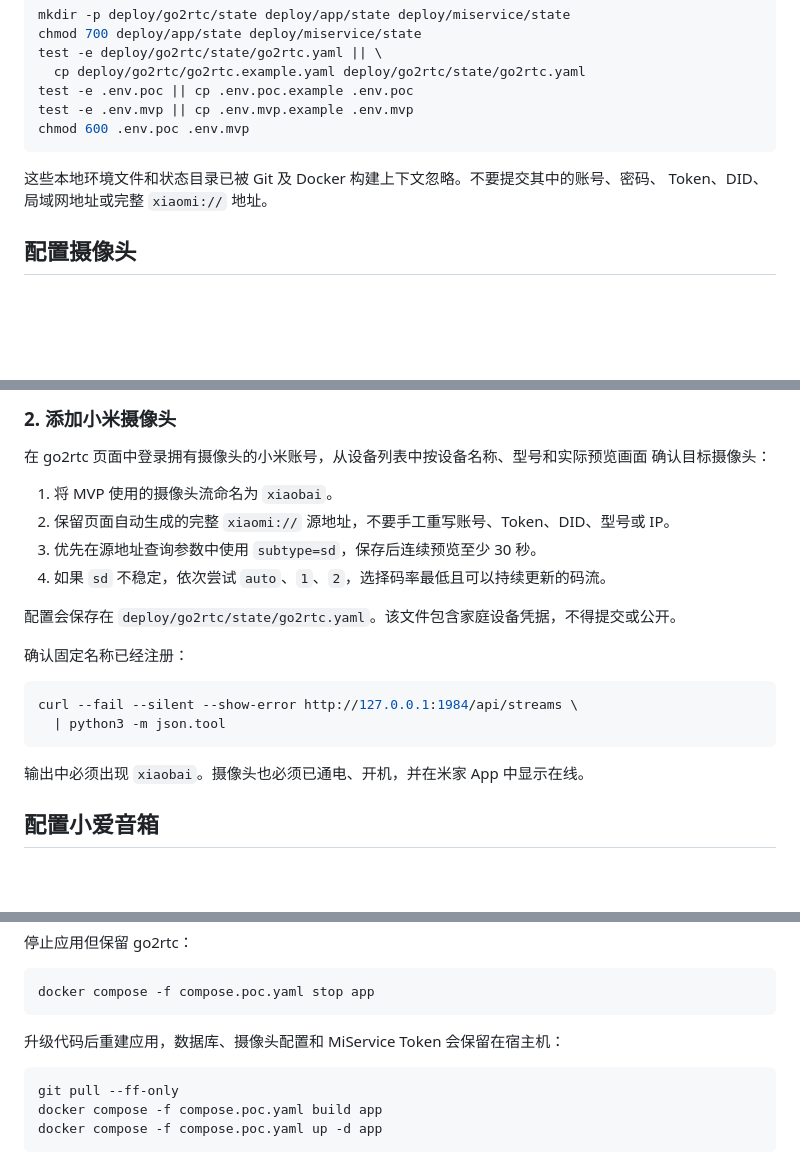
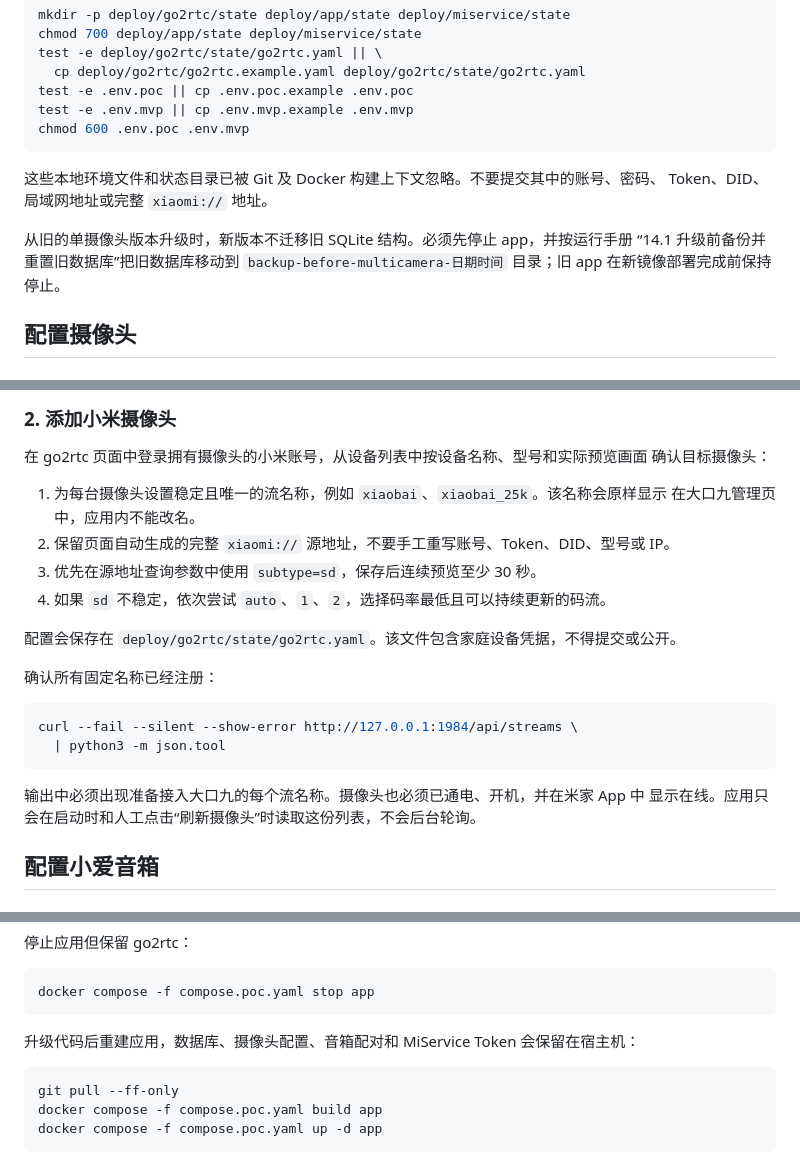
Before and after one commit to csbun/DaiHouGou, a Markdown page: README.md, 3 parts joined by grey strips. Drawn GitHub-style; blank space fills up the shorter version.

````diff
--- a/README.md
+++ b/README.md
@@ -63,6 +65,10 @@ chmod 600 .env.poc .env.mvp
 这些本地环境文件和状态目录已被 Git 及 Docker 构建上下文忽略。不要提交其中的账号、密码、
 Token、DID、局域网地址或完整 `xiaomi://` 地址。
 
+从旧的单摄像头版本升级时，新版本不迁移旧 SQLite 结构。必须先停止 app，并按运行手册
+“14.1 升级前备份并重置旧数据库”把旧数据库移动到
+`backup-before-multicamera-日期时间` 目录；旧 app 在新镜像部署完成前保持停止。
+
 ## 配置摄像头
 
 ### 1. 启动 go2rtc
@@ -88,21 +94,23 @@ ssh -L 1984:127.0.0.1:1984 SERVER_USER@SERVER_IP
 在 go2rtc 页面中登录拥有摄像头的小米账号，从设备列表中按设备名称、型号和实际预览画面
 确认目标摄像头：
 
-1. 将 MVP 使用的摄像头流命名为 `xiaobai`。
+1. 为每台摄像头设置稳定且唯一的流名称，例如 `xiaobai`、`xiaobai_25k`。该名称会原样显示
+   在大口九管理页中，应用内不能改名。
 2. 保留页面自动生成的完整 `xiaomi://` 源地址，不要手工重写账号、Token、DID、型号或 IP。
 3. 优先在源地址查询参数中使用 `subtype=sd`，保存后连续预览至少 30 秒。
 4. 如果 `sd` 不稳定，依次尝试 `auto`、`1`、`2`，选择码率最低且可以持续更新的码流。
 
 配置会保存在 `deploy/go2rtc/state/go2rtc.yaml`。该文件包含家庭设备凭据，不得提交或公开。
 
-确认固定名称已经注册：
+确认所有固定名称已经注册：
 
 ```bash
 curl --fail --silent --show-error http://127.0.0.1:1984/api/streams \
   | python3 -m json.tool
 ```
 
-输出中必须出现 `xiaobai`。摄像头也必须已通电、开机，并在米家 App 中显示在线。
+输出中必须出现准备接入大口九的每个流名称。摄像头也必须已通电、开机，并在米家 App 中
+显示在线。应用只会在启动时和人工点击“刷新摄像头”时读取这份列表，不会后台轮询。
 
 ## 配置小爱音箱
 
@@ -239,7 +256,7 @@ docker compose -f compose.poc.yaml restart app
 docker compose -f compose.poc.yaml stop app
 ```
 
-升级代码后重建应用，数据库、摄像头配置和 MiService Token 会保留在宿主机：
+升级代码后重建应用，数据库、摄像头配置、音箱配对和 MiService Token 会保留在宿主机：
 
 ```bash
 git pull --ff-only
````
Also changed, not shown: other parts of README.md (+25 -13 lines), docs/poc-runbook.md (+94 -40 lines).
